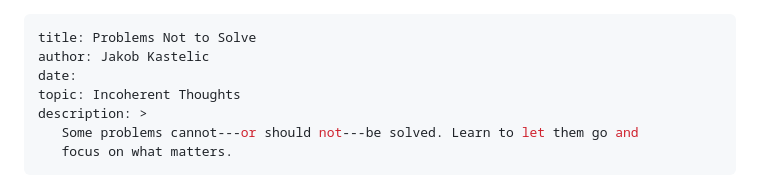
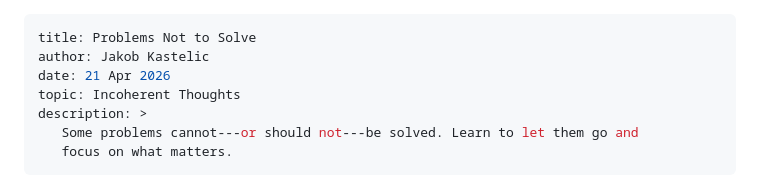
Before and after one commit to js216/embd, a Markdown page: articles/problems-not-to-solve.md, the part around the change. GitHub-like rendering.

Commit message:
publish problems

```diff
--- a/drafts/problems-not-to-solve.md
+++ b/articles/problems-not-to-solve.md
@@ -1,7 +1,7 @@
 ---
 title: Problems Not to Solve
 author: Jakob Kastelic
-date:
+date: 21 Apr 2026
 topic: Incoherent Thoughts
 description: >
    Some problems cannot---or should not---be solved. Learn to let them go and
```
Also changed, not shown: banners.md (+4 -0 lines), drafts/stream-data-in-out-adsp2156.md (added, +50 -0 lines), images/lmp.jpg (added).
